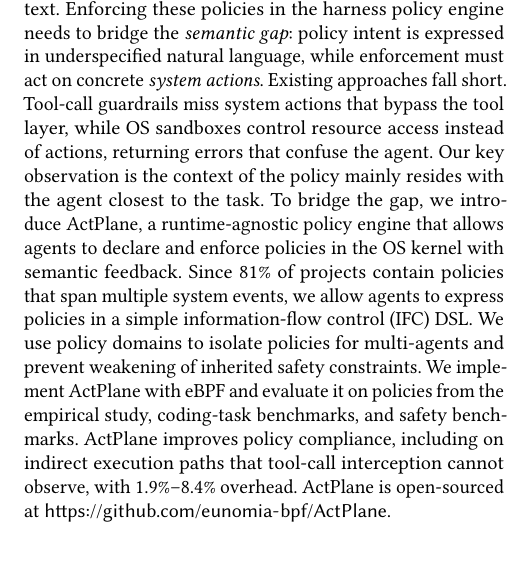
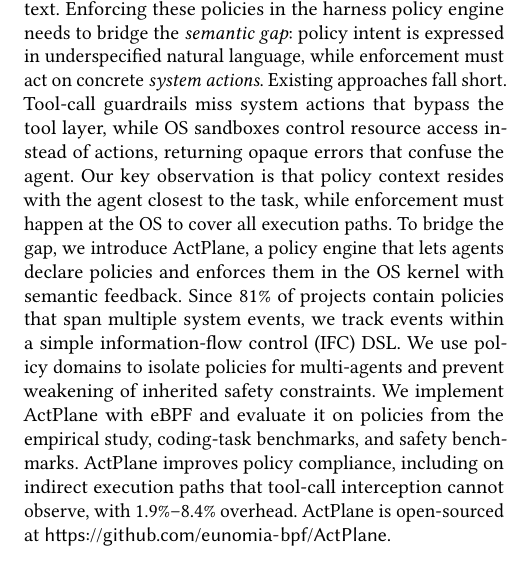
Before and after one commit to yunwei37/actplane-atc, a LaTeX paper (main.tex): part of one column of page 1 of 16, cut so that both start at the same text. Compiled offline with pdfLaTeX.

Commit message:
refactor: enhance clarity and precision in policy enforcement descriptions, improve language consistency

```diff
--- a/main.tex
+++ b/main.tex
@@ -41,14 +41,14 @@
 % 在这些策略中，83\% 针对改变系统状态的事件，74\% 依赖项目或任务上下文。
 Enforcing these policies in the harness policy engine needs to bridge the \emph{semantic gap}: policy intent is expressed in underspecified natural language, while enforcement must act on concrete \emph{system actions}.
 % 在 harness 策略引擎中执行这些策略需要弥合\emph{语义鸿沟}：策略意图以模糊的自然语言表达，而执行层必须对具体的\emph{系统操作}做出判断。
-Existing approaches fall short. Tool-call guardrails miss system actions that bypass the tool layer, while OS sandboxes control resource access instead of actions, returning errors that confuse the agent.
-% 现有方法存在不足。工具调用护栏会遗漏绕过工具层的系统操作，而操作系统沙箱控制资源访问而非操作，返回的错误令智能体困惑。
-Our key observation is the context of the policy mainly resides with the agent closest to the task.
-% 我们的关键观察是，策略的上下文主要在最接近任务的智能体处。
-To bridge the gap, we introduce \sys{}, a runtime-agnostic policy engine that allows agents to declare and enforce policies in the OS kernel with semantic feedback.
-% 为弥合这一鸿沟，我们引入 \sys{}，一个运行时无关的策略引擎，它允许智能体在操作系统内核中声明和执行策略，并带有语义反馈。
-Since 81\% of projects contain policies that span multiple system events, we allow agents to express policies in a simple information-flow control (IFC) DSL.
-% 由于 81\% 的项目包含跨越多个系统事件的策略，我们允许智能体使用简单的信息流控制（IFC）DSL 来表达策略。
+Existing approaches fall short. Tool-call guardrails miss system actions that bypass the tool layer, while OS sandboxes control resource access instead of actions, returning opaque errors that confuse the agent.
+% 现有方法存在不足。工具调用护栏会遗漏绕过工具层的系统操作，而操作系统沙箱控制资源访问而非操作，返回的不透明错误令智能体困惑。
+Our key observation is that policy context resides with the agent closest to the task, while enforcement must happen at the OS to cover all execution paths.
+% 我们的关键观察是，策略上下文在最接近任务的智能体处，而执行必须在操作系统层进行以覆盖所有执行路径。
+To bridge the gap, we introduce \sys{}, a policy engine that lets agents declare policies and enforces them in the OS kernel with semantic feedback.
+% 为弥合这一鸿沟，我们引入 \sys{}，一个让智能体声明策略并在操作系统内核中执行并带有语义反馈的策略引擎。
+Since 81\% of projects contain policies that span multiple system events, we track events within a simple information-flow control (IFC) DSL.
+% 由于 81\% 的项目包含跨越多个系统事件的策略，我们在简单的信息流控制（IFC）DSL 中追踪事件。
 We use policy domains to isolate policies for multi-agents and prevent weakening of inherited safety constraints.
 % 我们使用策略域来隔离多智能体的策略，并防止削弱继承的安全约束。
 We implement \sys{} with eBPF and evaluate it on policies from the empirical study, coding-task benchmarks, and safety benchmarks.
```
